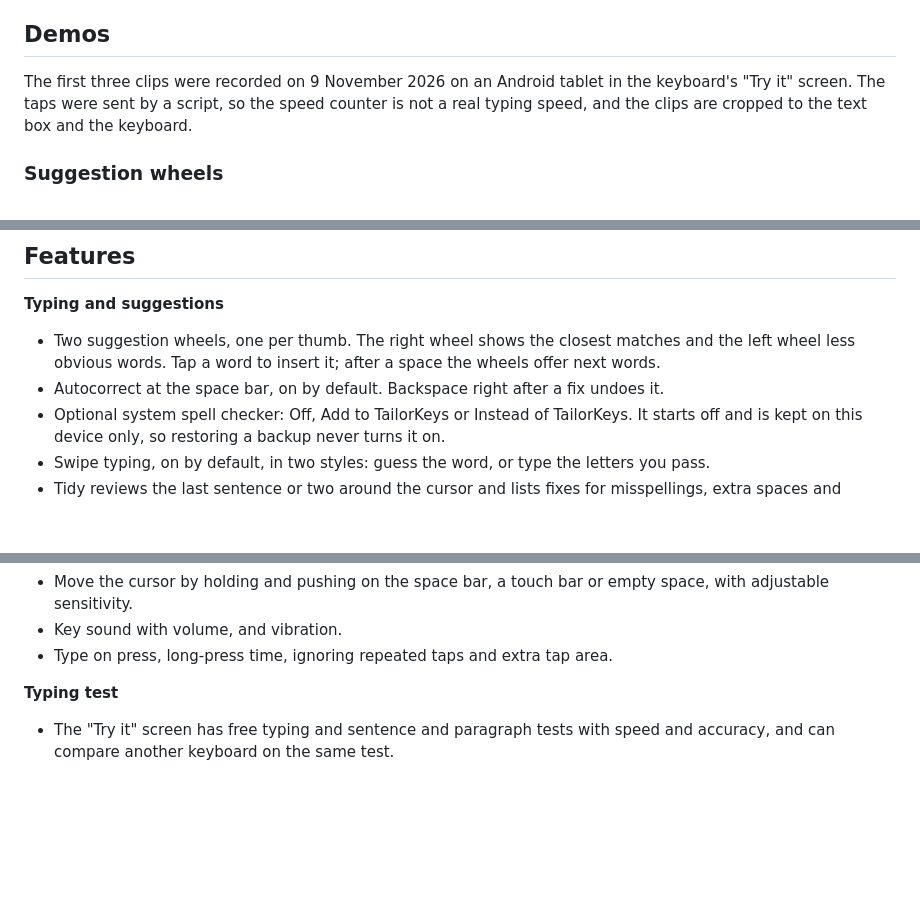
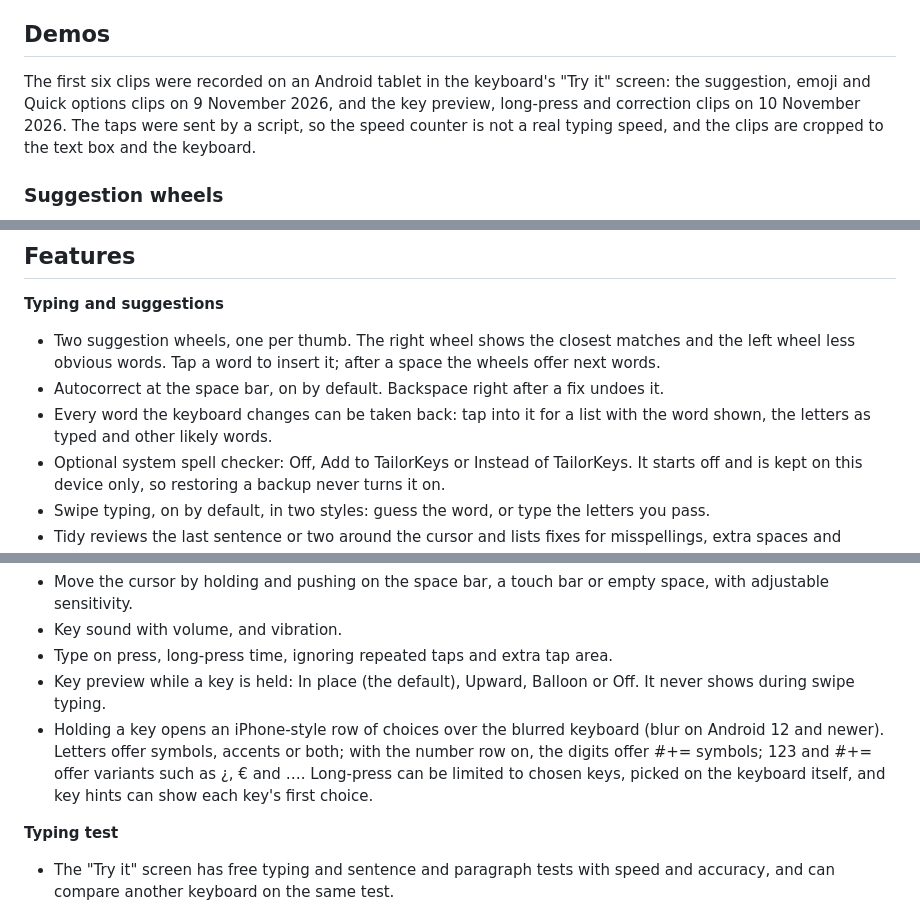
Before and after one commit to amittenak47/TailorKeys, a Markdown page: README.md, 3 parts joined by grey strips. Rendered like a GitHub page; blank space fills up the shorter version.

```diff
--- a/README.md
+++ b/README.md
@@ -26,7 +26,7 @@ Next, I plan to experiment with chords like the CharaChorder (pressing several k
 
 ## Demos
 
-The first three clips were recorded on 9 November 2026 on an Android tablet in the keyboard's "Try it" screen. The taps were sent by a script, so the speed counter is not a real typing speed, and the clips are cropped to the text box and the keyboard.
+The first six clips were recorded on an Android tablet in the keyboard's "Try it" screen: the suggestion, emoji and Quick options clips on 9 November 2026, and the key preview, long-press and correction clips on 10 November 2026. The taps were sent by a script, so the speed counter is not a real typing speed, and the clips are cropped to the text box and the keyboard.
 
 ### Suggestion wheels
 
@@ -70,6 +88,7 @@ Earlier model. Typed on a tablet at about 80 words a minute without looking at t
 **Typing and suggestions**
 - Two suggestion wheels, one per thumb. The right wheel shows the closest matches and the left wheel less obvious words. Tap a word to insert it; after a space the wheels offer next words.
 - Autocorrect at the space bar, on by default. Backspace right after a fix undoes it.
+- Every word the keyboard changes can be taken back: tap into it for a list with the word shown, the letters as typed and other likely words.
 - Optional system spell checker: Off, Add to TailorKeys or Instead of TailorKeys. It starts off and is kept on this device only, so restoring a backup never turns it on.
 - Swipe typing, on by default, in two styles: guess the word, or type the letters you pass.
 - Tidy reviews the last sentence or two around the cursor and lists fixes for misspellings, extra spaces and missing capitals at the start of sentences. You choose which to apply.
@@ -96,6 +115,8 @@ Earlier model. Typed on a tablet at about 80 words a minute without looking at t
 - Move the cursor by holding and pushing on the space bar, a touch bar or empty space, with adjustable sensitivity.
 - Key sound with volume, and vibration.
 - Type on press, long-press time, ignoring repeated taps and extra tap area.
+- Key preview while a key is held: In place (the default), Upward, Balloon or Off. It never shows during swipe typing.
+- Holding a key opens an iPhone-style row of choices over the blurred keyboard (blur on Android 12 and newer). Letters offer symbols, accents or both; with the number row on, the digits offer #+= symbols; 123 and #+= offer variants such as ¿, € and …. Long-press can be limited to chosen keys, picked on the keyboard itself, and key hints can show each key's first choice.
 
 **Typing test**
 - The "Try it" screen has free typing and sentence and paragraph tests with speed and accuracy, and can compare another keyboard on the same test.
```
Also changed, not shown: other parts of README.md (+18 -0 lines), docs/demo/correction-dropdown.gif (added), docs/demo/key-preview.gif (added), docs/demo/long-press-row.gif (added).
